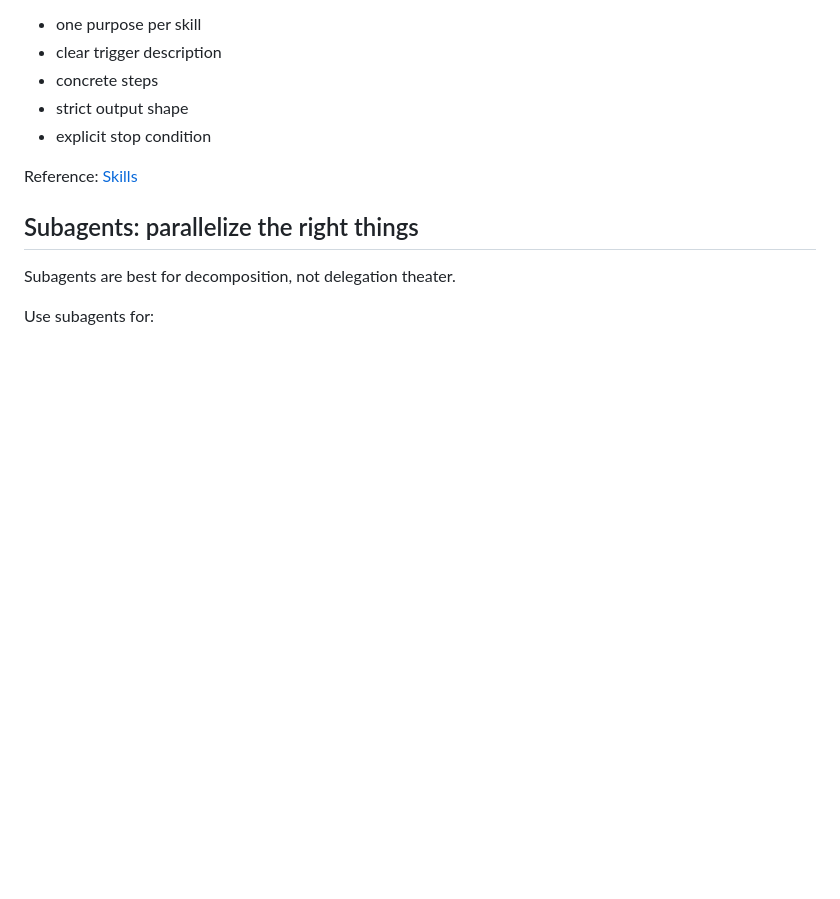
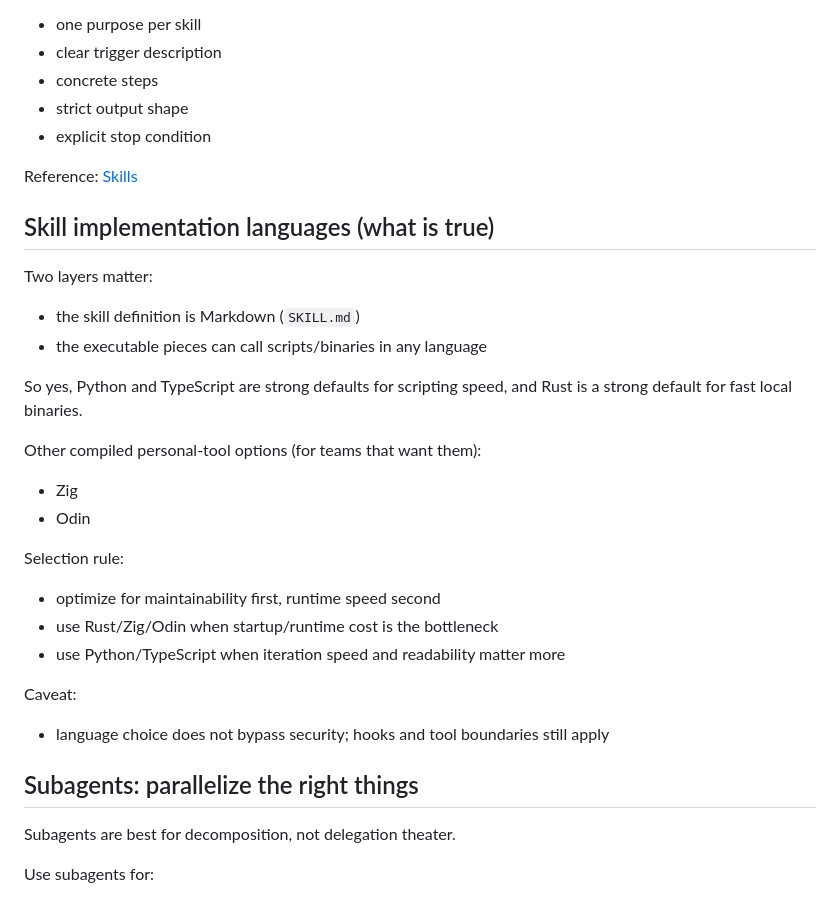
Before and after one commit to Evoke4350/cursor-onboarding-kit, a Markdown page: 78-HOOKS-SKILLS-COMMANDS-SUBAGENTS-ADVANCED.md, the part around the change. Drawn GitHub-style; blank space fills up the shorter version.

Commit message:
docs: clarify skill language and tooling choices
Explain SKILL.md versus executable tooling, and add pragmatic language selection guidance for Python/TypeScript/Rust/Zig/Odin.

Signed-off-by: Nathaniel Bennett <nathanib@pm.me>

```diff
--- a/78-HOOKS-SKILLS-COMMANDS-SUBAGENTS-ADVANCED.md
+++ b/78-HOOKS-SKILLS-COMMANDS-SUBAGENTS-ADVANCED.md
@@ -86,6 +86,30 @@ Skill design rules:
 
 Reference: [Skills](https://cursor.com/docs/context/skills)
 
+## Skill implementation languages (what is true)
+
+Two layers matter:
+
+- the skill definition is Markdown (`SKILL.md`)
+- the executable pieces can call scripts/binaries in any language
+
+So yes, Python and TypeScript are strong defaults for scripting speed, and Rust is a strong default for fast local binaries.
+
+Other compiled personal-tool options (for teams that want them):
+
+- Zig
+- Odin
+
+Selection rule:
+
+- optimize for maintainability first, runtime speed second
+- use Rust/Zig/Odin when startup/runtime cost is the bottleneck
+- use Python/TypeScript when iteration speed and readability matter more
+
+Caveat:
+
+- language choice does not bypass security; hooks and tool boundaries still apply
+
 ## Subagents: parallelize the right things
 
 Subagents are best for decomposition, not delegation theater.
```
